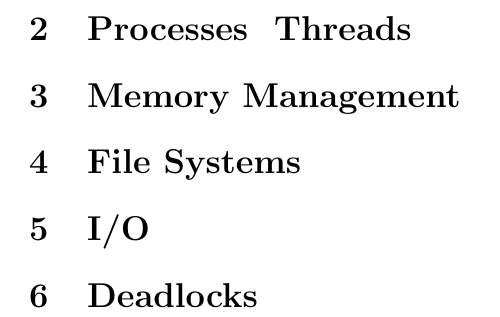
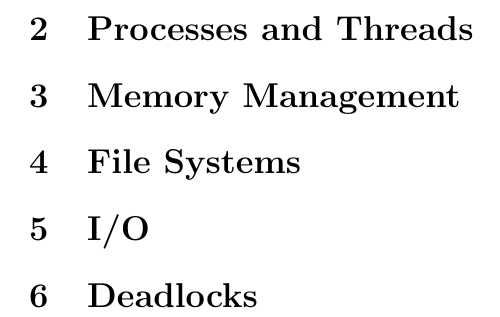
Before and after one commit to jc0b/OperatingSystems, a LaTeX document (tex/main.tex): part of page 2 of 2, cut so that both start at the same text. Compiled offline with pdfLaTeX.

Commit message:
Fixed an ampersand crashing pdf compilation

```diff
--- a/tex/main.tex
+++ b/tex/main.tex
@@ -30,7 +30,7 @@ Operating System runs in kernel mode (supervisor mode), User programs run in Use
 	\item \$RUN card, telling machine to run the program with the data that followed (like run-time arguments)
 	\item \$END card marks the end of a job
 \end{itemize}
-\section{Processes & Threads}
+\section{Processes and Threads}
 
 \section{Memory Management}
 
```
